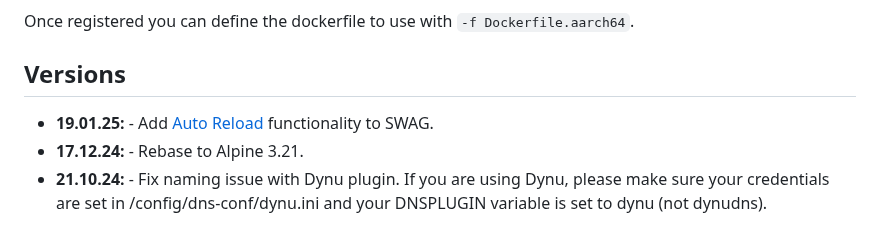
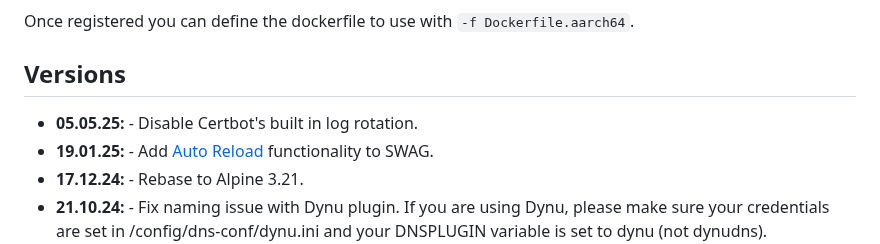
Before and after one commit to linuxserver/docker-swag, a Markdown page: README.md, the part around the change. GitHub-like rendering.

Commit message:
Bot Updating Templated Files

```diff
--- a/README.md
+++ b/README.md
@@ -423,6 +423,7 @@ Once registered you can define the dockerfile to use with `-f Dockerfile.aarch64
 
 ## Versions
 
+* **05.05.25:** - Disable Certbot's built in log rotation.
 * **19.01.25:** - Add [Auto Reload](https://github.com/linuxserver/docker-mods/tree/swag-auto-reload) functionality to SWAG.
 * **17.12.24:** - Rebase to Alpine 3.21.
 * **21.10.24:** - Fix naming issue with Dynu plugin. If you are using Dynu, please make sure your credentials are set in /config/dns-conf/dynu.ini and your DNSPLUGIN variable is set to dynu (not dynudns).
```
